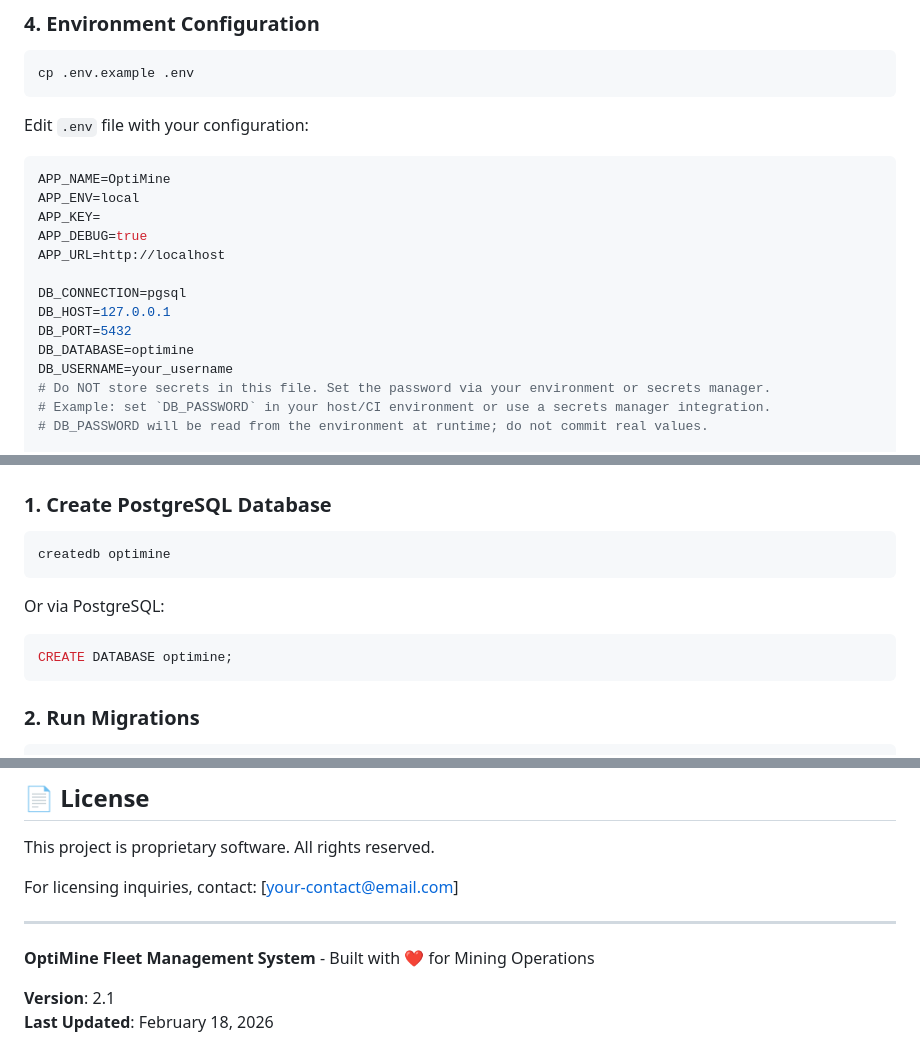
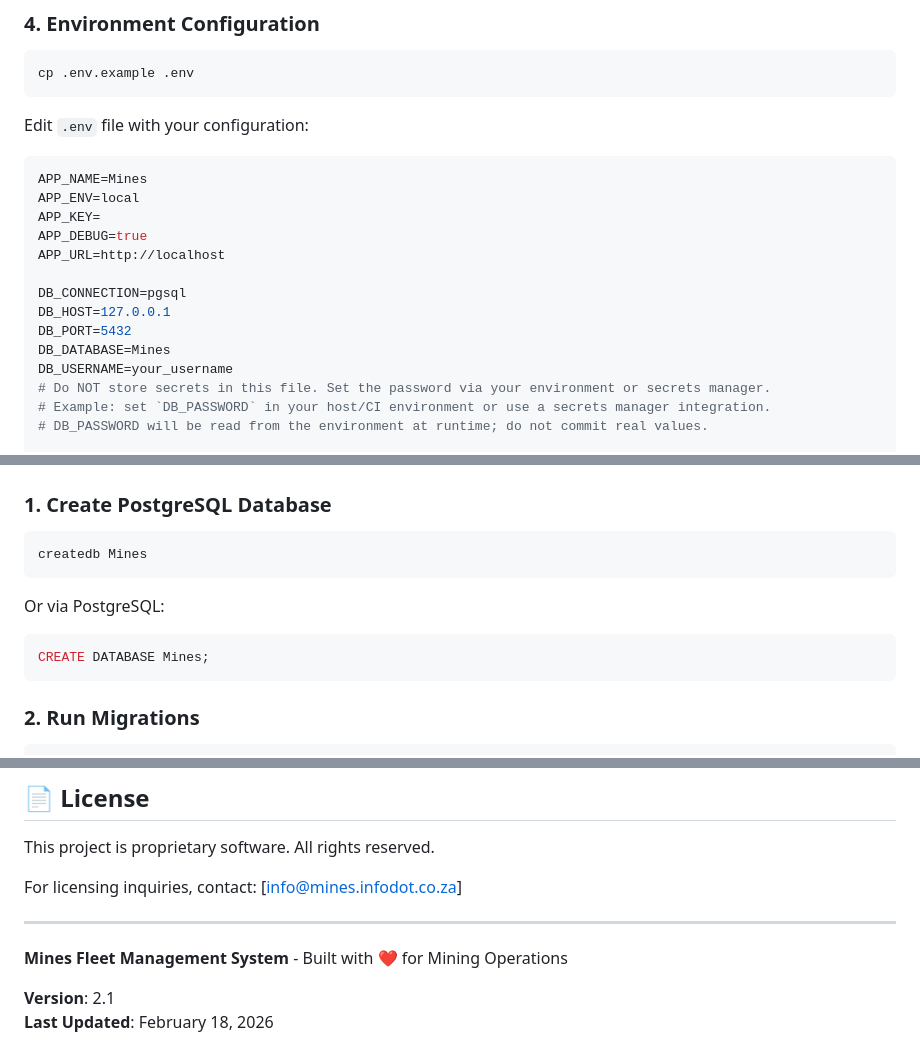
Before and after one commit to sakhileb/mines, a Markdown page: README.md, 3 parts joined by grey strips. GitHub-like rendering.

````diff
--- a/README.md
+++ b/README.md
@@ -65,7 +65,7 @@ cp .env.example .env
 Edit `.env` file with your configuration:
 
 ```env
-APP_NAME=OptiMine
+APP_NAME=Mines
 APP_ENV=local
 APP_KEY=
 APP_DEBUG=true
@@ -74,7 +74,7 @@ APP_URL=http://localhost
 DB_CONNECTION=pgsql
 DB_HOST=127.0.0.1
 DB_PORT=5432
-DB_DATABASE=optimine
+DB_DATABASE=Mines
 DB_USERNAME=your_username
 # Do NOT store secrets in this file. Set the password via your environment or secrets manager.
 # Example: set `DB_PASSWORD` in your host/CI environment or use a secrets manager integration.
@@ -99,13 +99,13 @@ php artisan key:generate
 ### 1. Create PostgreSQL Database
 
 ```bash
-createdb optimine
+createdb Mines
 ```
 
 Or via PostgreSQL:
 
 ```sql
-CREATE DATABASE optimine;
+CREATE DATABASE Mines;
 ```
 
 ### 2. Run Migrations
@@ -493,11 +493,11 @@ If you encounter issues not covered here:
 
 This project is proprietary software. All rights reserved.
 
-For licensing inquiries, contact: [your-contact@email.com]
+For licensing inquiries, contact: [info@mines.infodot.co.za]
 
 ---
 
-**OptiMine Fleet Management System** - Built with ❤️ for Mining Operations
+**Mines Fleet Management System** - Built with ❤️ for Mining Operations
 
 **Version**: 2.1
 **Last Updated**: February 18, 2026
````
Also changed, not shown: other parts of README.md (+5 -5 lines).
